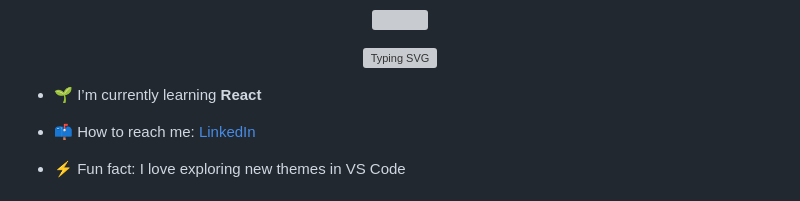
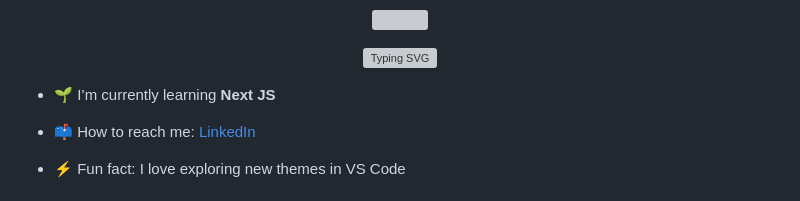
Before and after one commit to Monik2002/Monik2002, a Markdown page: README.md, the part around the change. Drawn GitHub-style; grey boxes are pictures that could not be loaded.

```diff
--- a/README.md
+++ b/README.md
@@ -27,7 +27,7 @@
 </p>
 
 <!-- About Me Section -->
-- 🌱 I’m currently learning **React**
+- 🌱 I’m currently learning **Next JS**
 
 - 📫 How to reach me: [LinkedIn](https://www.linkedin.com/in/monikanchan-chatterjee-a86862200)
 
```
